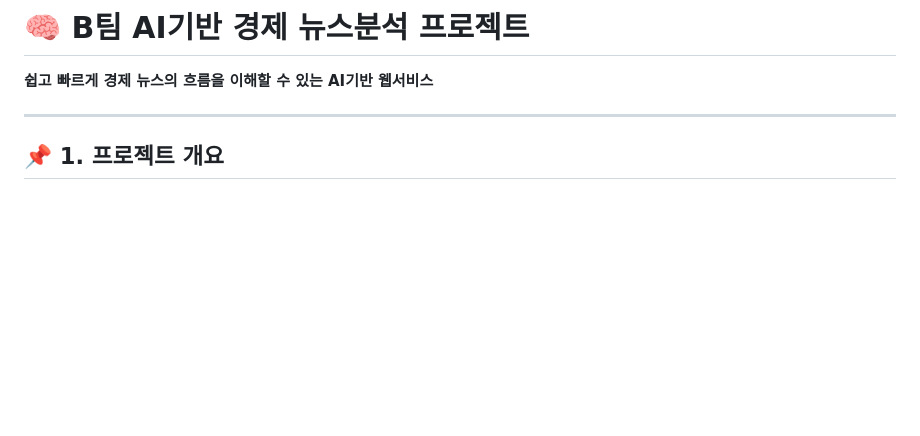
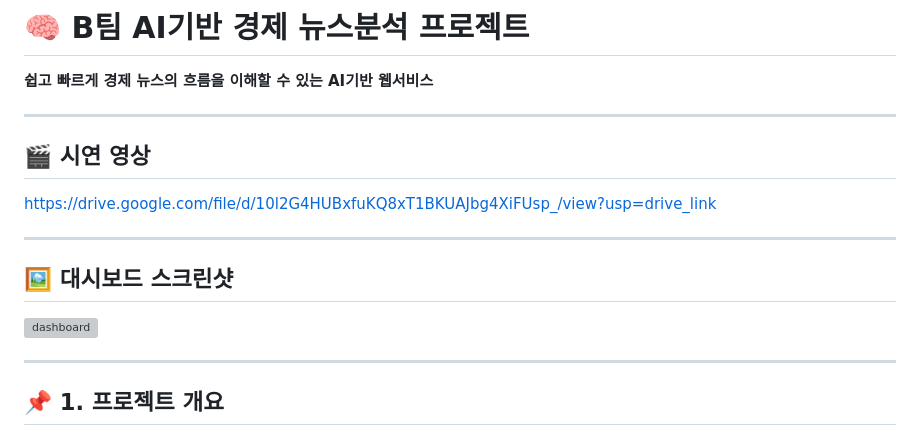
Before and after one commit to qwertupoiy/summarix, a Markdown page: README.md, the part around the change. Drawn GitHub-style; blank space fills up the shorter version; grey boxes are pictures that could not be loaded.

Commit message:
Rea
Added demo video link and dashboard screenshot to README.

```diff
--- a/README.md
+++ b/README.md
@@ -1,5 +1,15 @@
 # 🧠 B팀 AI기반 경제 뉴스분석 프로젝트
 **쉽고 빠르게 경제 뉴스의 흐름을 이해할 수 있는 AI기반 웹서비스**
+
+---
+
+## 🎬 시연 영상
+https://drive.google.com/file/d/10l2G4HUBxfuKQ8xT1BKUAJbg4XiFUsp_/view?usp=drive_link
+
+---
+
+## 🖼 대시보드 스크린샷
+<img width="1919" height="3230" alt="dashboard" src="https://github.com/user-attachments/assets/83ed651d-62c4-423a-9286-5adac566fc92" />
 
 ---
 
```
